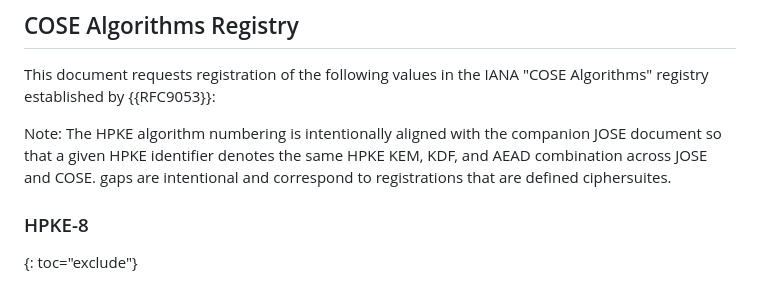
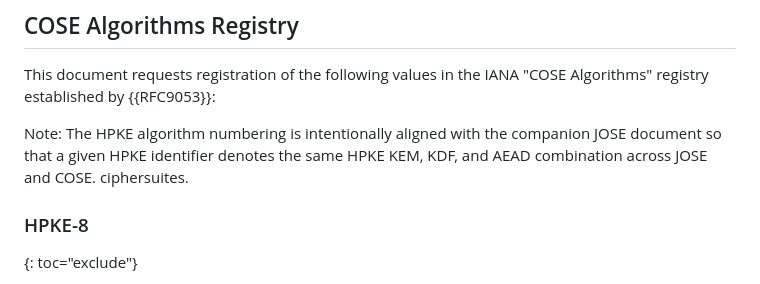
Before and after one commit to tireddy2/Hybrid-KEM-with-COSE-JOSE, a Markdown page: draft-reddy-cose-hpke-pq-pqt.md, the part around the change. GitHub-like rendering.

```diff
--- a/draft-reddy-cose-hpke-pq-pqt.md
+++ b/draft-reddy-cose-hpke-pq-pqt.md
@@ -300,7 +300,6 @@ IANA "COSE Algorithms" registry established by {{RFC9053}}:
 Note: The HPKE algorithm numbering is intentionally aligned with the
 companion JOSE document so that a given HPKE identifier denotes the same
 HPKE KEM, KDF, and AEAD combination across JOSE and COSE.
-gaps are intentional and correspond to registrations that are defined
 ciphersuites.
 
 <!-- begin:cose-iana-registrations ; see README for regeneration instructions, do not edit -->
```
